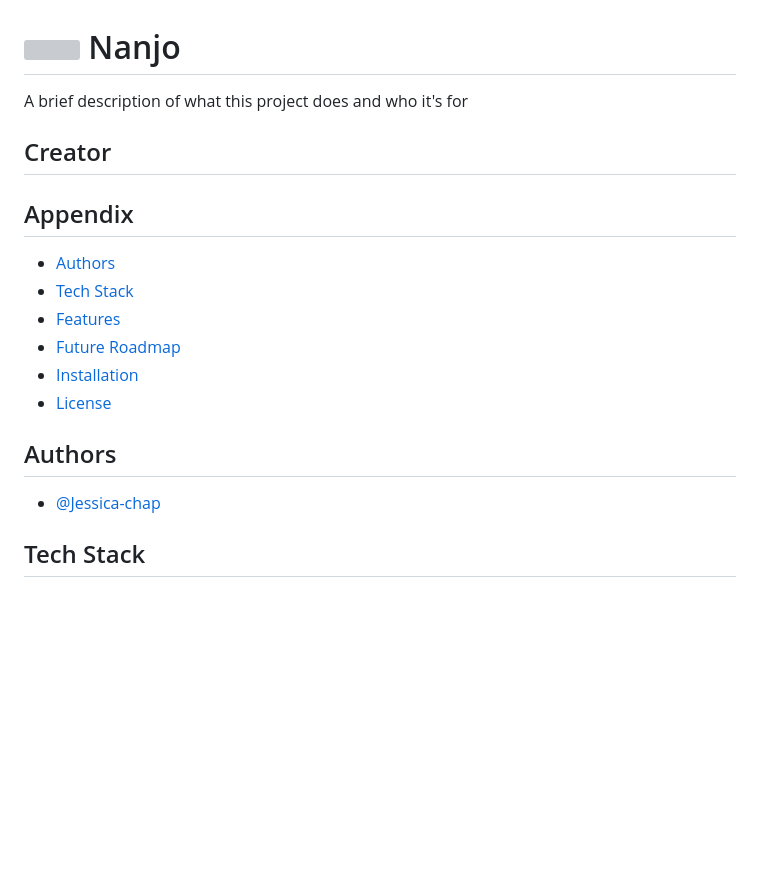
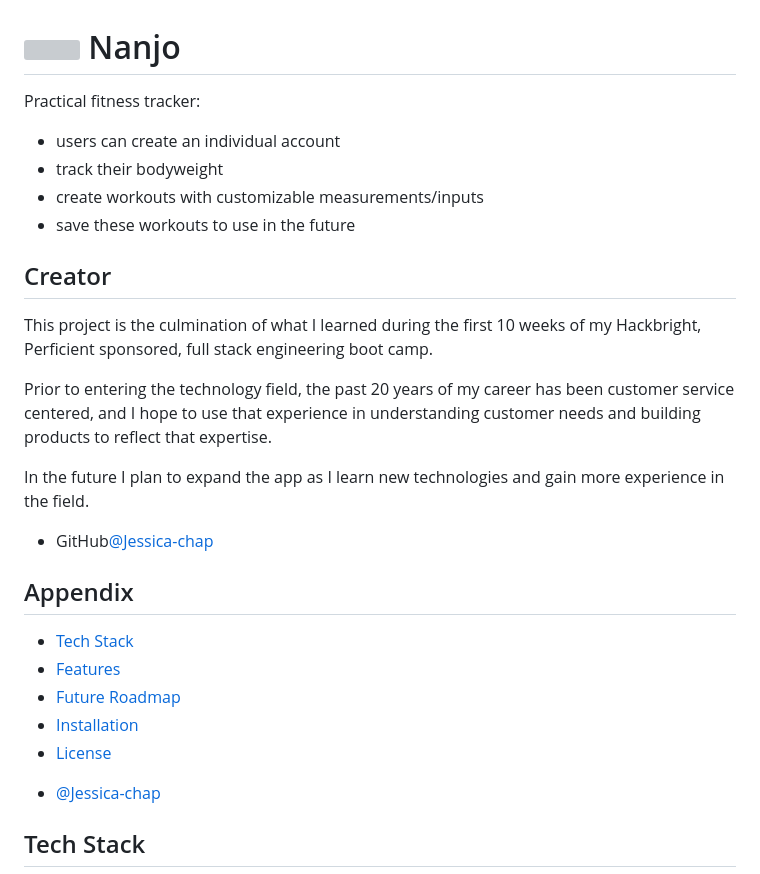
Before and after one commit to Jessica-chap/hb-final-project, a Markdown page: README.md, the part around the change. Rendered like a GitHub page; blank space fills up the shorter version; grey boxes are pictures that could not be loaded.

```diff
--- a/README.md
+++ b/README.md
@@ -1,16 +1,29 @@
 
 # <img src="../static/img/nanjo-logo.svg" width="30%"> Nanjo
 
-A brief description of what this project does and who it's for
+Practical fitness tracker:
+
+* users can create an individual account
+* track their bodyweight
+* create workouts with customizable measurements/inputs
+* save these workouts to use in the future
 
 ## Creator
 
+This project is the culmination of what I learned during
+the first 10 weeks of my Hackbright, Perficient sponsored,
+full stack engineering boot camp.
 
+Prior to entering the technology field, the past 20 years of my career has been customer service centered, and I hope to use that experience in understanding customer needs and building products to reflect that expertise.
 
+In the future I plan to expand the app as I learn new
+technologies and gain more experience in the field.
+
+- GitHub[@Jessica-chap](https://github.com/Jessica-chap)
 
 ## Appendix
 
-* [Authors](#authors)
+
 * [Tech Stack](#tech_stack)
 * [Features](#features)
 * [Future Roadmap](#future)
@@ -18,7 +31,6 @@ A brief description of what this project does and who it's for
 * [License](#license)
 
 
-## <a name="authors"></a>Authors
 
 - [@Jessica-chap](https://github.com/Jessica-chap)
 
```
Also changed, not shown: static/img/facebook_profile_image.png (added), static/img/favicon.png (added), 2 other files.
